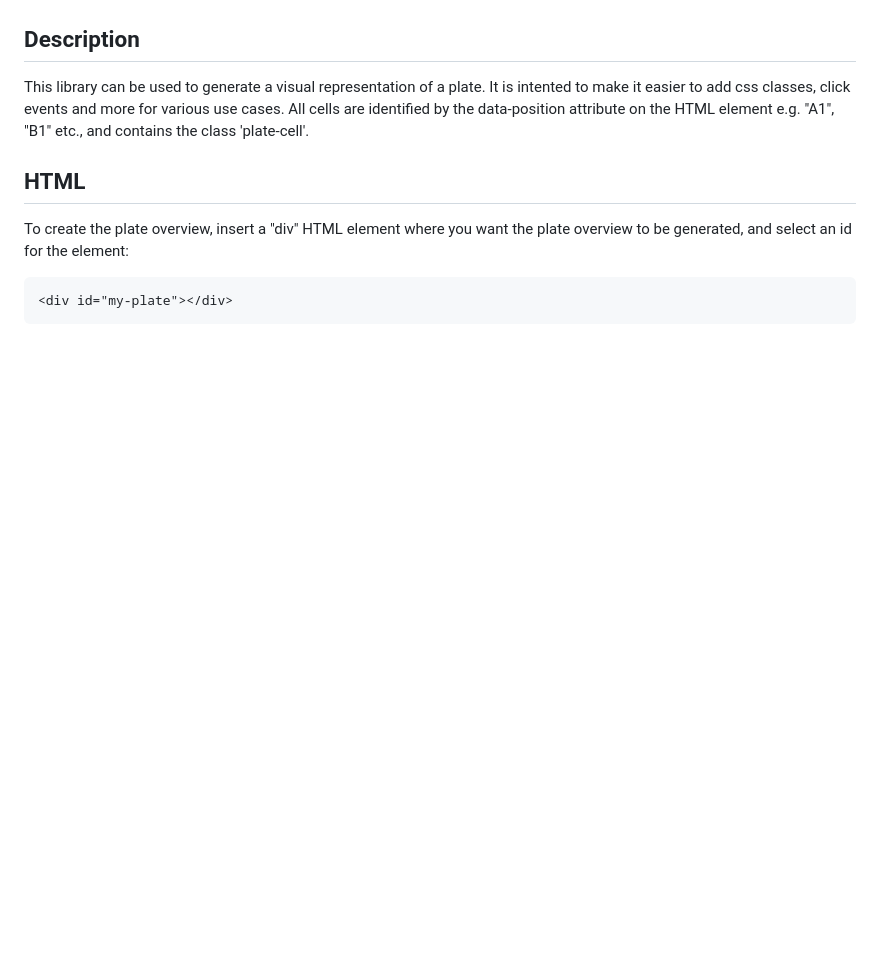
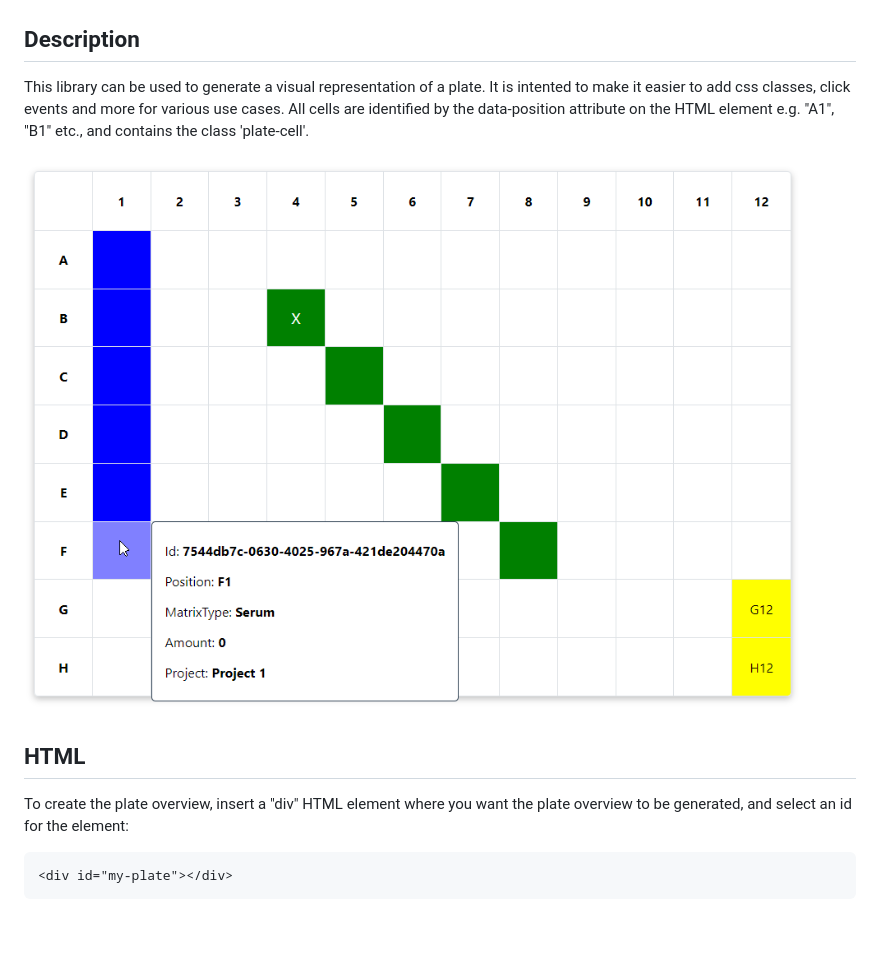
Before and after one commit to JakobMelbye/plate.js, a Markdown page: README.md, the part around the change. GitHub-like rendering; pictures changed too: Plate.js.png (added); blank space fills up the shorter version.

```diff
--- a/README.md
+++ b/README.md
@@ -5,6 +5,8 @@ This library can be used to generate a visual representation of a plate.
 It is intented to make it easier to add css classes, click events and more for various use cases.
 All cells are identified by the data-position attribute on the HTML element e.g. "A1", "B1" etc., and contains the class 'plate-cell'.
 <br>
+
+<img src="./Plate.js.png" alt="Plate.js">
 
 ## HTML
 
```
